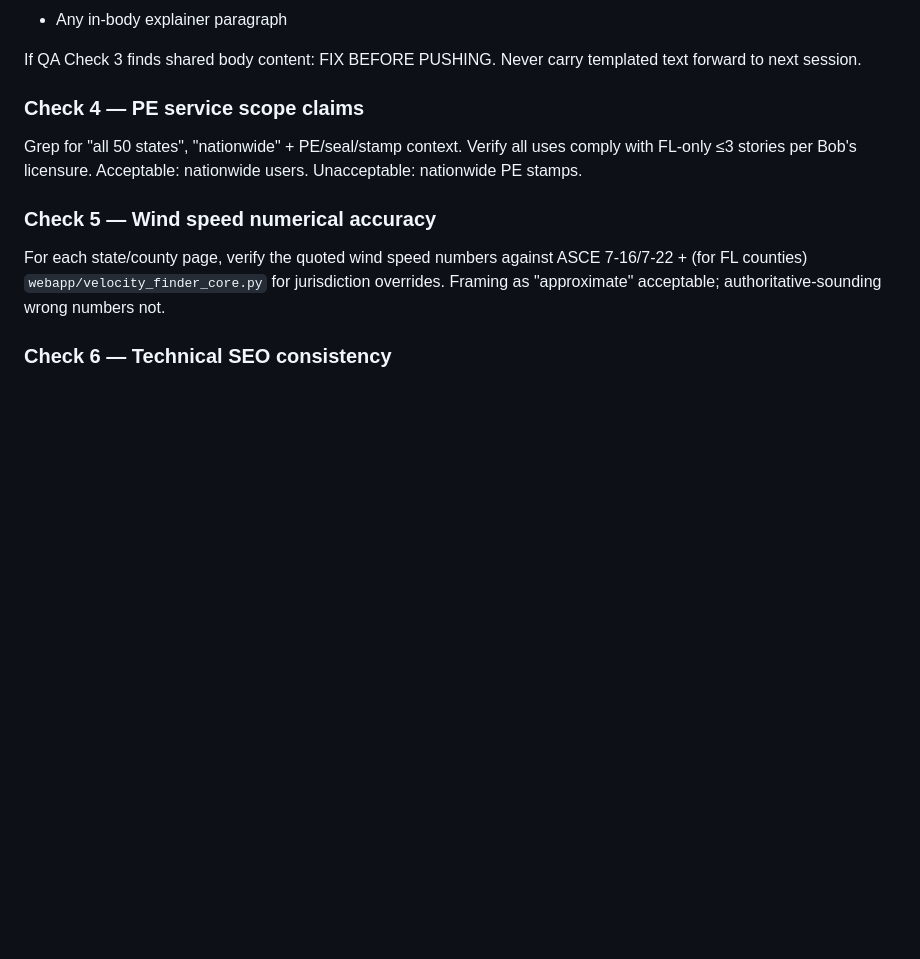
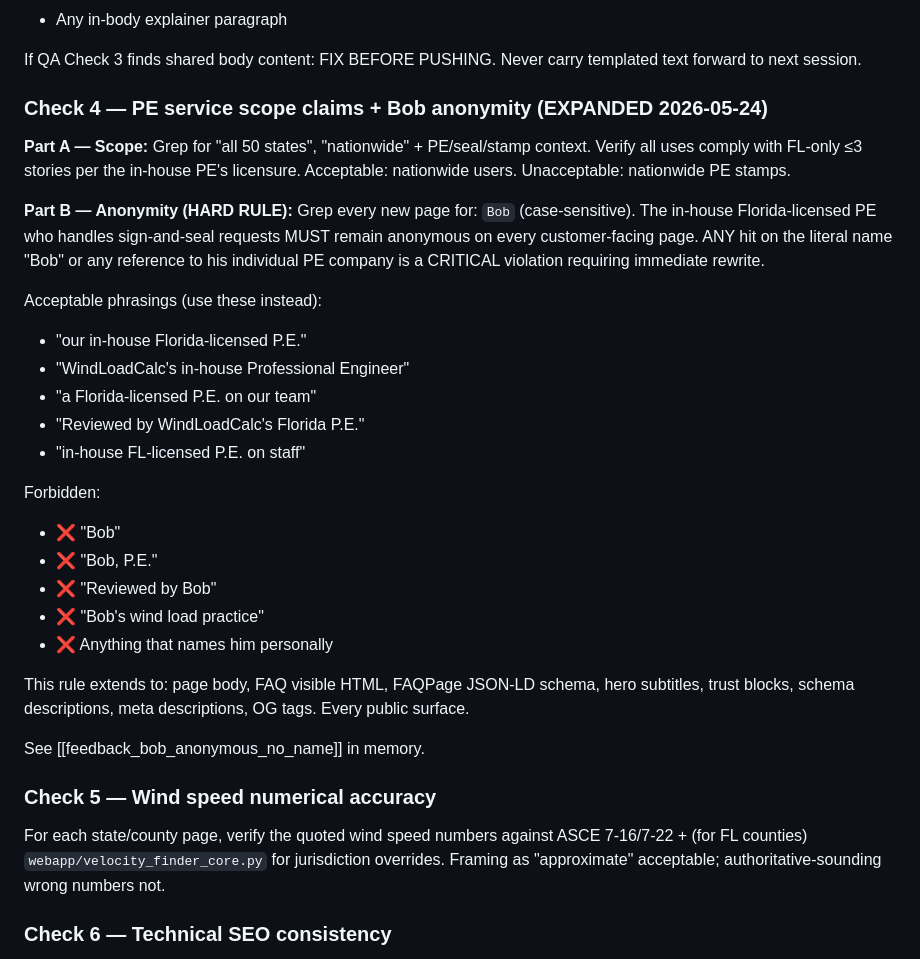
Before and after one commit to gKochmann1975/windloadsolutions001, a Markdown page: docs/seo/03-page-quality-standards.md, the part around the change. Rendered like a GitHub page; blank space fills up the shorter version.

Commit message:
docs(seo): Check 4 expanded — Bob anonymity enforced as CRITICAL in post-batch QA
Pairs with WLC commit that scrubbed 41 'Bob' references across 13 pages.
Check 4 of the post-batch QA agent now grep-checks every new page for
the literal name 'Bob' and flags ANY hit as CRITICAL severity (same
treatment as fake aggregateRating or out-of-FL PE claims).

Ensures the Bob anonymity rule is enforced by automation on every
future page-creation cycle, not just for the current 13 pages.

See [[feedback_bob_anonymous_no_name]] in memory for full rule.

Co-Authored-By: Claude Opus 4.7 (1M context) <noreply@anthropic.com>

```diff
--- a/docs/seo/03-page-quality-standards.md
+++ b/docs/seo/03-page-quality-standards.md
@@ -132,8 +132,29 @@ Unacceptable (any ≥10-word match = CRITICAL, must rewrite before push):
 
 If QA Check 3 finds shared body content: FIX BEFORE PUSHING. Never carry templated text forward to next session.
 
-### Check 4 — PE service scope claims
-Grep for "all 50 states", "nationwide" + PE/seal/stamp context. Verify all uses comply with FL-only ≤3 stories per Bob's licensure. Acceptable: nationwide users. Unacceptable: nationwide PE stamps.
+### Check 4 — PE service scope claims + Bob anonymity (EXPANDED 2026-05-24)
+
+**Part A — Scope:** Grep for "all 50 states", "nationwide" + PE/seal/stamp context. Verify all uses comply with FL-only ≤3 stories per the in-house PE's licensure. Acceptable: nationwide users. Unacceptable: nationwide PE stamps.
+
+**Part B — Anonymity (HARD RULE):** Grep every new page for: `Bob` (case-sensitive). The in-house Florida-licensed PE who handles sign-and-seal requests MUST remain anonymous on every customer-facing page. ANY hit on the literal name "Bob" or any reference to his individual PE company is a CRITICAL violation requiring immediate rewrite.
+
+Acceptable phrasings (use these instead):
+- "our in-house Florida-licensed P.E."
+- "WindLoadCalc's in-house Professional Engineer"
+- "a Florida-licensed P.E. on our team"
+- "Reviewed by WindLoadCalc's Florida P.E."
+- "in-house FL-licensed P.E. on staff"
+
+Forbidden:
+- ❌ "Bob"
+- ❌ "Bob, P.E."
+- ❌ "Reviewed by Bob"
+- ❌ "Bob's wind load practice"
+- ❌ Anything that names him personally
+
+This rule extends to: page body, FAQ visible HTML, FAQPage JSON-LD schema, hero subtitles, trust blocks, schema descriptions, meta descriptions, OG tags. Every public surface.
+
+See [[feedback_bob_anonymous_no_name]] in memory.
 
 ### Check 5 — Wind speed numerical accuracy
 For each state/county page, verify the quoted wind speed numbers against ASCE 7-16/7-22 + (for FL counties) `webapp/velocity_finder_core.py` for jurisdiction overrides. Framing as "approximate" acceptable; authoritative-sounding wrong numbers not.
```
